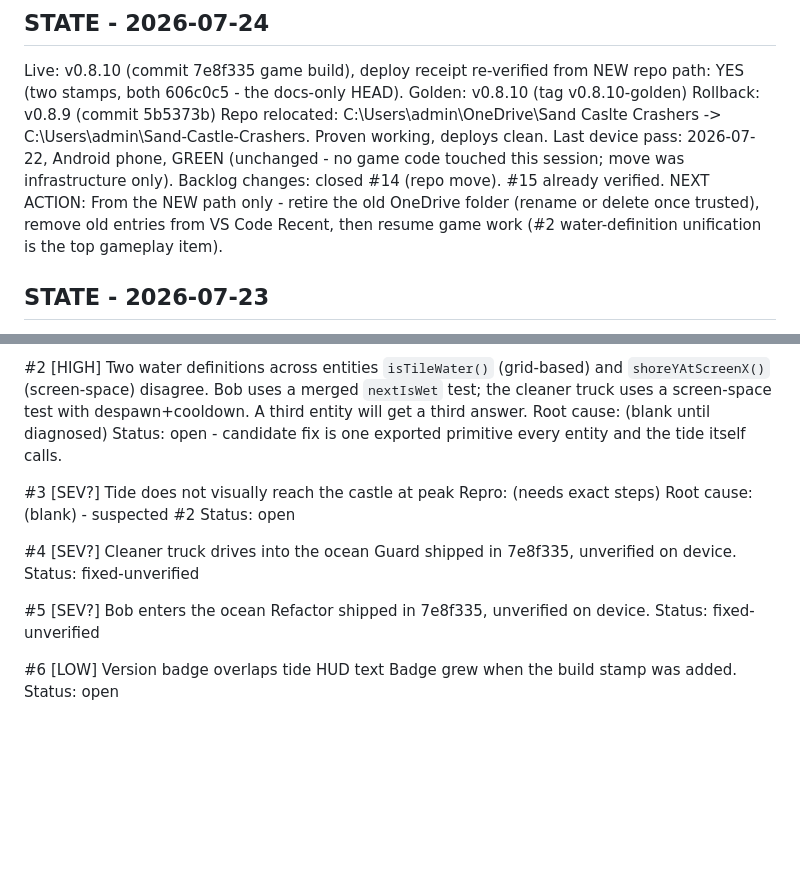
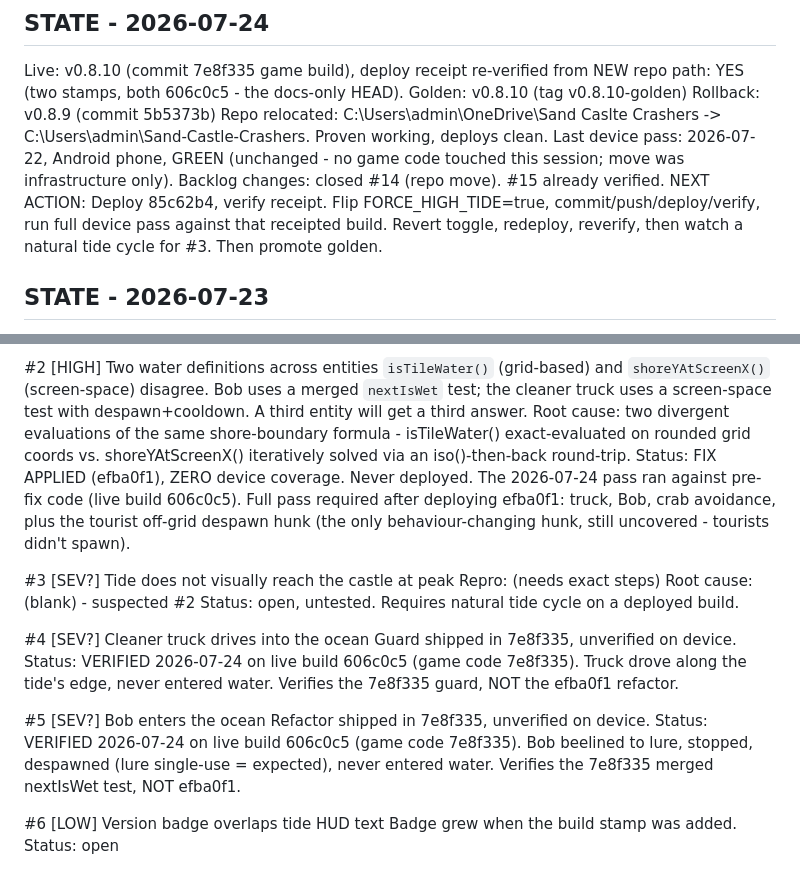
Before and after one commit to Productionboyz-hub/Sand-Castle-Crashers, a Markdown page: STATE.md, 2 parts joined by grey strips. Rendered like a GitHub page; blank space fills up the shorter version.

Commit message:
docs: correct #4/#5 verification to live build 606c0c5 (7e8f335 code); #2 has zero device coverage

```diff
--- a/STATE.md
+++ b/STATE.md
@@ -9,9 +9,10 @@ Repo relocated: C:\Users\admin\OneDrive\Sand Caslte Crashers ->
 Last device pass: 2026-07-22, Android phone, GREEN (unchanged - no game code
   touched this session; move was infrastructure only).
 Backlog changes: closed #14 (repo move). #15 already verified.
-NEXT ACTION: From the NEW path only - retire the old OneDrive folder (rename
-or delete once trusted), remove old entries from VS Code Recent, then resume
-game work (#2 water-definition unification is the top gameplay item).
+NEXT ACTION: Deploy 85c62b4, verify receipt. Flip FORCE_HIGH_TIDE=true,
+commit/push/deploy/verify, run full device pass against that receipted
+build. Revert toggle, redeploy, reverify, then watch a natural tide cycle
+for #3. Then promote golden.
 ## STATE - 2026-07-23
 Live: v0.8.10 (commit 7e8f335), body receipt verified: YES (carried from
 2026-07-22; no deploy this session)
@@ -94,22 +95,33 @@ Known-good before this session: 5b5373b.
     disagree. Bob uses a merged `nextIsWet` test; the cleaner truck uses a
     screen-space test with despawn+cooldown. A third entity will get a third
     answer.
-    Root cause: (blank until diagnosed)
-    Status: open - candidate fix is one exported primitive every entity and
-    the tide itself calls.
+    Root cause: two divergent evaluations of the same shore-boundary
+    formula - isTileWater() exact-evaluated on rounded grid coords vs.
+    shoreYAtScreenX() iteratively solved via an iso()-then-back round-trip.
+    Status: FIX APPLIED (efba0f1), ZERO device coverage. Never deployed.
+    The 2026-07-24 pass ran against pre-fix code (live build 606c0c5).
+    Full pass required after deploying efba0f1: truck, Bob, crab avoidance,
+    plus the tourist off-grid despawn hunk (the only behaviour-changing
+    hunk, still uncovered - tourists didn't spawn).
 
 #3  [SEV?] Tide does not visually reach the castle at peak
     Repro: (needs exact steps)
     Root cause: (blank) - suspected #2
-    Status: open
+    Status: open, untested. Requires natural tide cycle on a deployed
+    build.
 
 #4  [SEV?] Cleaner truck drives into the ocean
     Guard shipped in 7e8f335, unverified on device.
-    Status: fixed-unverified
+    Status: VERIFIED 2026-07-24 on live build 606c0c5 (game code 7e8f335).
+    Truck drove along the tide's edge, never entered water. Verifies the
+    7e8f335 guard, NOT the efba0f1 refactor.
 
 #5  [SEV?] Bob enters the ocean
     Refactor shipped in 7e8f335, unverified on device.
-    Status: fixed-unverified
+    Status: VERIFIED 2026-07-24 on live build 606c0c5 (game code 7e8f335).
+    Bob beelined to lure, stopped, despawned (lure single-use = expected),
+    never entered water. Verifies the 7e8f335 merged nextIsWet test, NOT
+    efba0f1.
 
 #6  [LOW] Version badge overlaps tide HUD text
     Badge grew when the build stamp was added.
```
